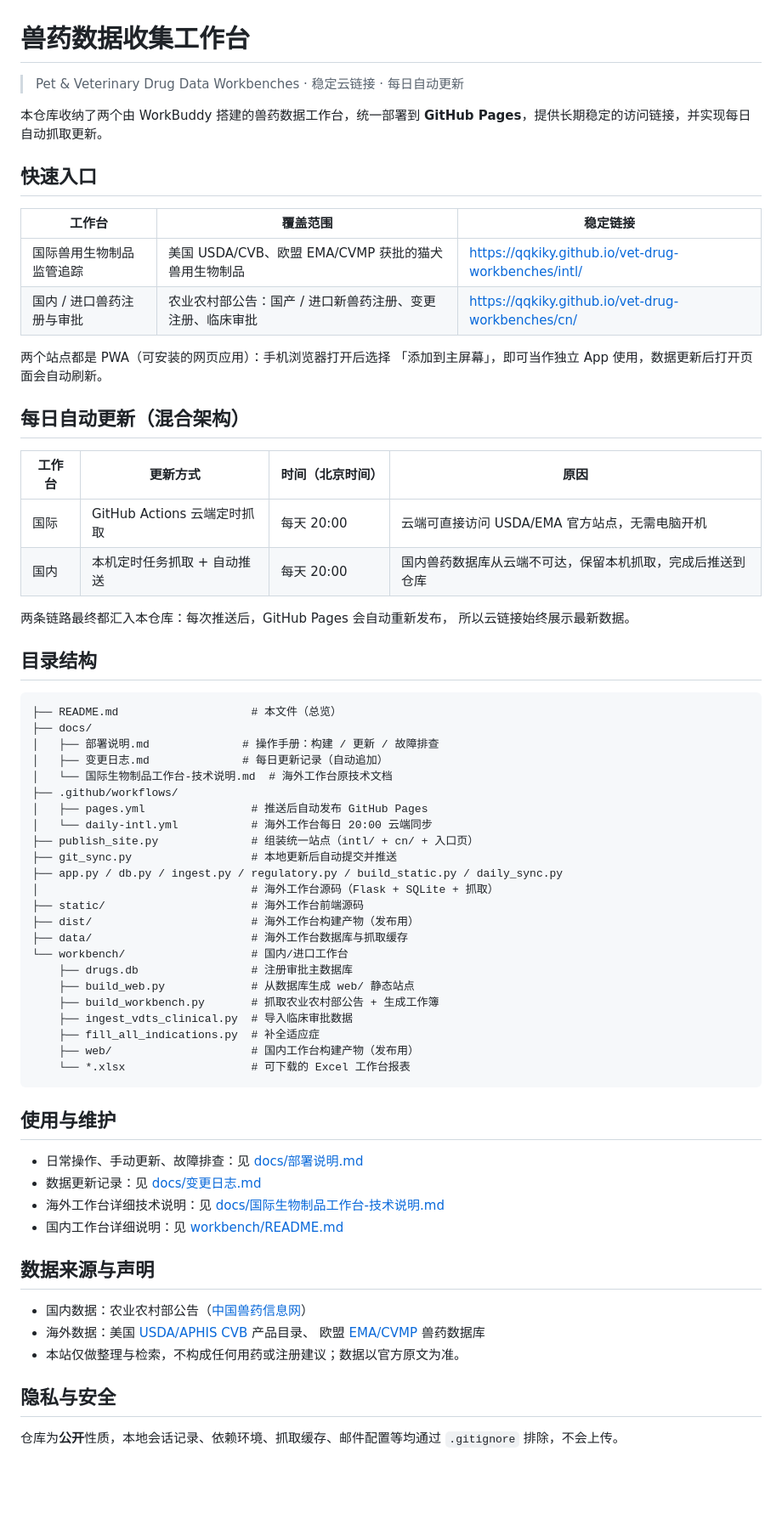
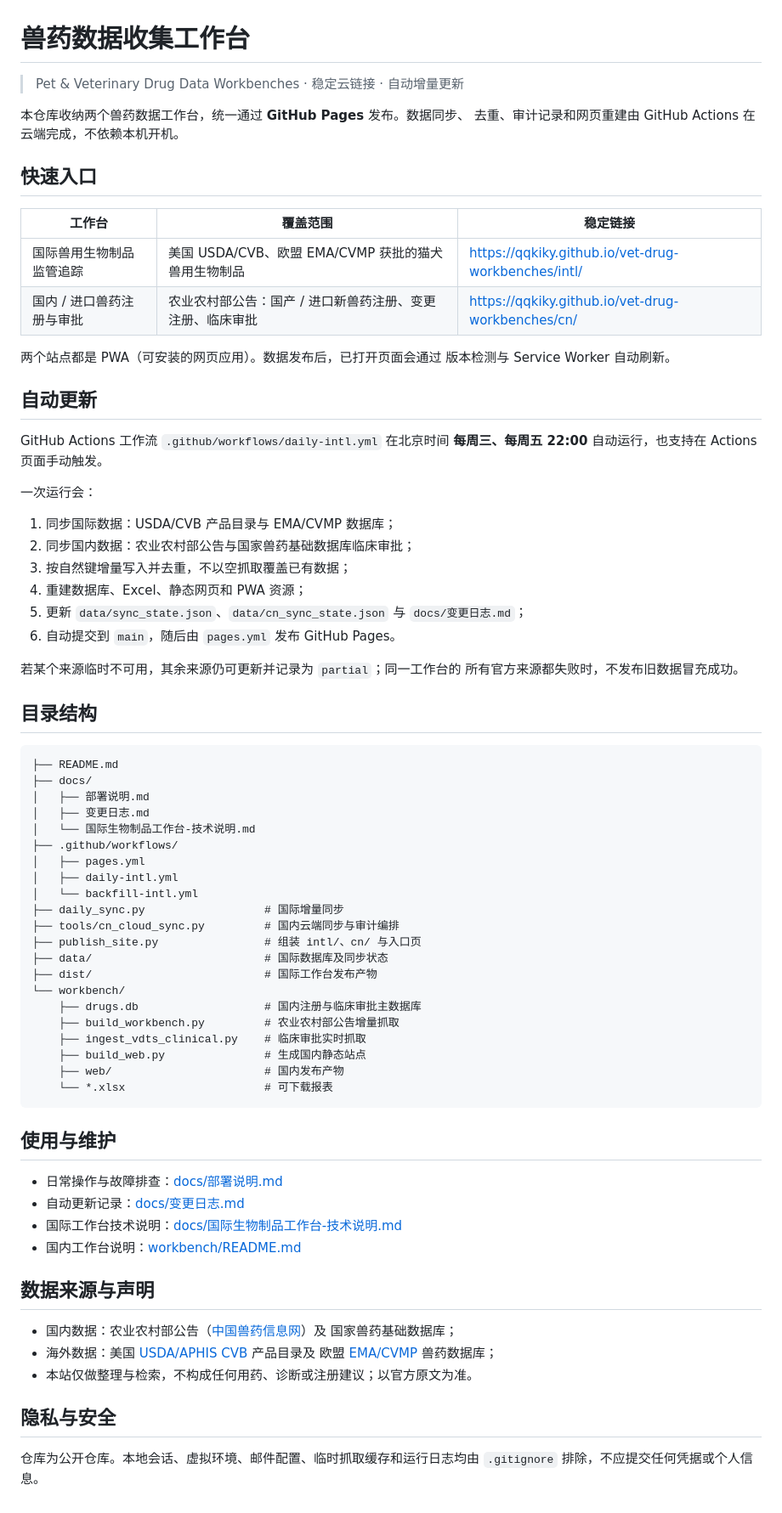
Before and after one commit to qqkiky/vet-drug-workbenches, a Markdown page: README.md, the part around the change. Shown at 85% size. GitHub-like rendering; blank space fills up the shorter version.

Commit message:
docs: describe unified weekly cloud synchronization

````diff
--- a/README.md
+++ b/README.md
@@ -1,9 +1,9 @@
 # 兽药数据收集工作台
 
-> Pet & Veterinary Drug Data Workbenches · 稳定云链接 · 每日自动更新
+> Pet & Veterinary Drug Data Workbenches · 稳定云链接 · 自动增量更新
 
-本仓库收纳了两个由 WorkBuddy 搭建的兽药数据工作台，统一部署到
-**GitHub Pages**，提供长期稳定的访问链接，并实现每日自动抓取更新。
+本仓库收纳两个兽药数据工作台，统一通过 **GitHub Pages** 发布。数据同步、
+去重、审计记录和网页重建由 GitHub Actions 在云端完成，不依赖本机开机。
 
 ## 快速入口
 
@@ -12,62 +12,69 @@
 | 国际兽用生物制品监管追踪 | 美国 USDA/CVB、欧盟 EMA/CVMP 获批的猫犬兽用生物制品 | <https://qqkiky.github.io/vet-drug-workbenches/intl/> |
 | 国内 / 进口兽药注册与审批 | 农业农村部公告：国产 / 进口新兽药注册、变更注册、临床审批 | <https://qqkiky.github.io/vet-drug-workbenches/cn/> |
 
-两个站点都是 PWA（可安装的网页应用）：手机浏览器打开后选择
-「添加到主屏幕」，即可当作独立 App 使用，数据更新后打开页面会自动刷新。
+两个站点都是 PWA（可安装的网页应用）。数据发布后，已打开页面会通过
+版本检测与 Service Worker 自动刷新。
 
-## 每日自动更新（混合架构）
+## 自动更新
 
-| 工作台 | 更新方式 | 时间（北京时间） | 原因 |
-|---|---|---|---|
-| 国际 | GitHub Actions 云端定时抓取 | 每天 20:00 | 云端可直接访问 USDA/EMA 官方站点，无需电脑开机 |
-| 国内 | 本机定时任务抓取 + 自动推送 | 每天 20:00 | 国内兽药数据库从云端不可达，保留本机抓取，完成后推送到仓库 |
+GitHub Actions 工作流 `.github/workflows/daily-intl.yml` 在北京时间
+**每周三、每周五 22:00** 自动运行，也支持在 Actions 页面手动触发。
 
-两条链路最终都汇入本仓库：每次推送后，GitHub Pages 会自动重新发布，
-所以云链接始终展示最新数据。
+一次运行会：
+
+1. 同步国际数据：USDA/CVB 产品目录与 EMA/CVMP 数据库；
+2. 同步国内数据：农业农村部公告与国家兽药基础数据库临床审批；
+3. 按自然键增量写入并去重，不以空抓取覆盖已有数据；
+4. 重建数据库、Excel、静态网页和 PWA 资源；
+5. 更新 `data/sync_state.json`、`data/cn_sync_state.json` 与
+   `docs/变更日志.md`；
+6. 自动提交到 `main`，随后由 `pages.yml` 发布 GitHub Pages。
+
+若某个来源临时不可用，其余来源仍可更新并记录为 `partial`；同一工作台的
+所有官方来源都失败时，不发布旧数据冒充成功。
 
 ## 目录结构
 
 ```
-├── README.md                    # 本文件（总览）
+├── README.md
 ├── docs/
-│   ├── 部署说明.md              # 操作手册：构建 / 更新 / 故障排查
-│   ├── 变更日志.md              # 每日更新记录（自动追加）
-│   └── 国际生物制品工作台-技术说明.md  # 海外工作台原技术文档
+│   ├── 部署说明.md
+│   ├── 变更日志.md
+│   └── 国际生物制品工作台-技术说明.md
 ├── .github/workflows/
-│   ├── pages.yml                # 推送后自动发布 GitHub Pages
-│   └── daily-intl.yml           # 海外工作台每日 20:00 云端同步
-├── publish_site.py              # 组装统一站点（intl/ + cn/ + 入口页）
-├── git_sync.py                  # 本地更新后自动提交并推送
-├── app.py / db.py / ingest.py / regulatory.py / build_static.py / daily_sync.py
-│                                # 海外工作台源码（Flask + SQLite + 抓取）
-├── static/                      # 海外工作台前端源码
-├── dist/                        # 海外工作台构建产物（发布用）
-├── data/                        # 海外工作台数据库与抓取缓存
-└── workbench/                   # 国内/进口工作台
-    ├── drugs.db                 # 注册审批主数据库
-    ├── build_web.py             # 从数据库生成 web/ 静态站点
-    ├── build_workbench.py       # 抓取农业农村部公告 + 生成工作簿
-    ├── ingest_vdts_clinical.py  # 导入临床审批数据
-    ├── fill_all_indications.py  # 补全适应症
-    ├── web/                     # 国内工作台构建产物（发布用）
-    └── *.xlsx                   # 可下载的 Excel 工作台报表
+│   ├── pages.yml
+│   ├── daily-intl.yml
+│   └── backfill-intl.yml
+├── daily_sync.py                  # 国际增量同步
+├── tools/cn_cloud_sync.py         # 国内云端同步与审计编排
+├── publish_site.py                # 组装 intl/、cn/ 与入口页
+├── data/                          # 国际数据库及同步状态
+├── dist/                          # 国际工作台发布产物
+└── workbench/
+    ├── drugs.db                   # 国内注册与临床审批主数据库
+    ├── build_workbench.py         # 农业农村部公告增量抓取
+    ├── ingest_vdts_clinical.py    # 临床审批实时抓取
+    ├── build_web.py               # 生成国内静态站点
+    ├── web/                       # 国内发布产物
+    └── *.xlsx                     # 可下载报表
 ```
 
 ## 使用与维护
 
-- 日常操作、手动更新、故障排查：见 [docs/部署说明.md](docs/部署说明.md)
-- 数据更新记录：见 [docs/变更日志.md](docs/变更日志.md)
-- 海外工作台详细技术说明：见 [docs/国际生物制品工作台-技术说明.md](docs/国际生物制品工作台-技术说明.md)
-- 国内工作台详细说明：见 [workbench/README.md](workbench/README.md)
+- 日常操作与故障排查：[docs/部署说明.md](docs/部署说明.md)
+- 自动更新记录：[docs/变更日志.md](docs/变更日志.md)
+- 国际工作台技术说明：[docs/国际生物制品工作台-技术说明.md](docs/国际生物制品工作台-技术说明.md)
+- 国内工作台说明：[workbench/README.md](workbench/README.md)
 
 ## 数据来源与声明
 
-- 国内数据：农业农村部公告（[中国兽药信息网](http://www.ivdc.org.cn)）
-- 海外数据：美国 [USDA/APHIS CVB](https://www.aphis.usda.gov) 产品目录、
-  欧盟 [EMA/CVMP](https://www.ema.europa.eu) 兽药数据库
-- 本站仅做整理与检索，不构成任何用药或注册建议；数据以官方原文为准。
+- 国内数据：农业农村部公告（[中国兽药信息网](http://www.ivdc.org.cn)）及
+  国家兽药基础数据库；
+- 海外数据：美国 [USDA/APHIS CVB](https://www.aphis.usda.gov) 产品目录及
+  欧盟 [EMA/CVMP](https://www.ema.europa.eu) 兽药数据库；
+- 本站仅做整理与检索，不构成任何用药、诊断或注册建议；以官方原文为准。
 
 ## 隐私与安全
 
-仓库为**公开**性质，本地会话记录、依赖环境、抓取缓存、邮件配置等均通过
-`.gitignore` 排除，不会上传。
+仓库为公开仓库。本地会话、虚拟环境、邮件配置、临时抓取缓存和运行日志均由
+`.gitignore` 排除，不应提交任何凭据或个人信息。
````
